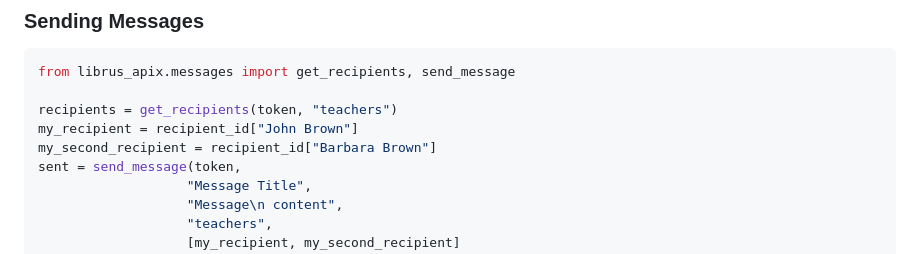
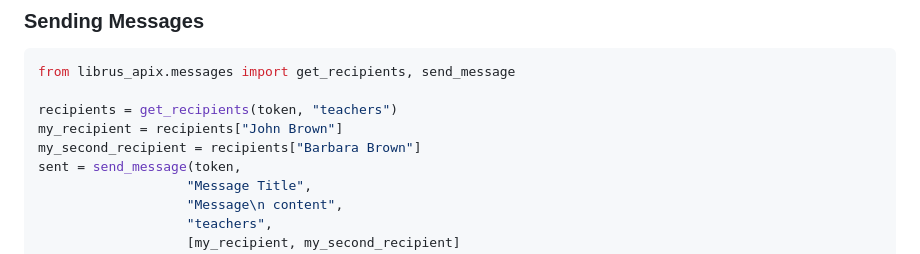
Before and after one commit to RustySnek/librus-apix, a Markdown page: README.md, the part around the change. Drawn GitHub-style.

Commit message:
:memo: fix

```diff
--- a/README.md
+++ b/README.md
@@ -99,8 +99,8 @@ for h in homework:
 from librus_apix.messages import get_recipients, send_message
 
 recipients = get_recipients(token, "teachers")
-my_recipient = recipient_id["John Brown"]
-my_second_recipient = recipient_id["Barbara Brown"]
+my_recipient = recipients["John Brown"]
+my_second_recipient = recipients["Barbara Brown"]
 sent = send_message(token,
                    "Message Title",
                    "Message\n content",
```
